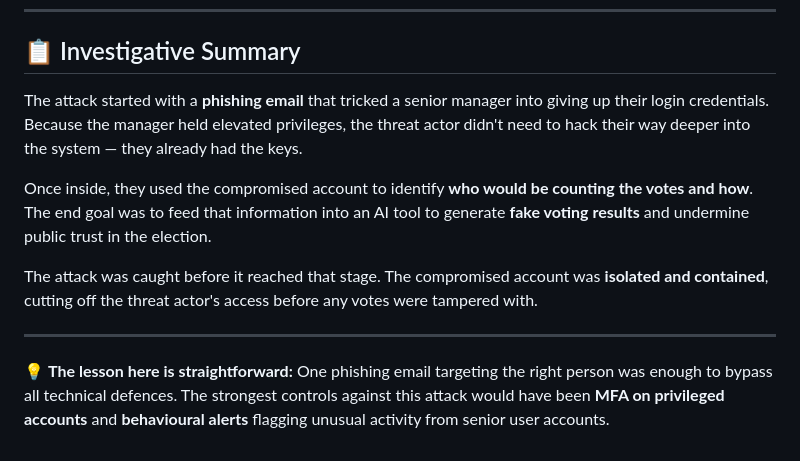
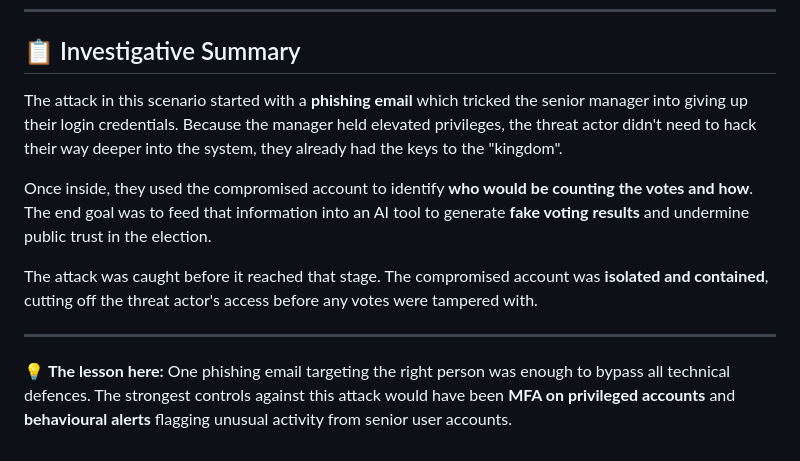
Before and after one commit to NjabuloShabalala/njabuloshabalala.github.io, a Markdown page: kc7-cyber-labs.md, the part around the change. Drawn GitHub-style.

Commit message:
Refine language in investigative summary section

```diff
--- a/kc7-cyber-labs.md
+++ b/kc7-cyber-labs.md
@@ -53,7 +53,7 @@ Employee lookup by role to identify the Election Commissioner. There was a singl
 
 ## 📋 Investigative Summary
 
-The attack started with a **phishing email** that tricked a senior manager into giving up their login credentials. Because the manager held elevated privileges, the threat actor didn't need to hack their way deeper into the system — they already had the keys.
+The attack in this scenario started with a **phishing email** which tricked the senior manager into giving up their login credentials. Because the manager held elevated privileges, the threat actor didn't need to hack their way deeper into the system, they already had the keys to the "kingdom".
 
 Once inside, they used the compromised account to identify **who would be counting the votes and how**. The end goal was to feed that information into an AI tool to generate **fake voting results** and undermine public trust in the election.
 
@@ -61,4 +61,4 @@ The attack was caught before it reached that stage. The compromised account was
 
 ---
 
-💡 **The lesson here is straightforward:** One phishing email targeting the right person was enough to bypass all technical defences. The strongest controls against this attack would have been **MFA on privileged accounts** and **behavioural alerts** flagging unusual activity from senior user accounts.
+💡 **The lesson here:** One phishing email targeting the right person was enough to bypass all technical defences. The strongest controls against this attack would have been **MFA on privileged accounts** and **behavioural alerts** flagging unusual activity from senior user accounts.
```
